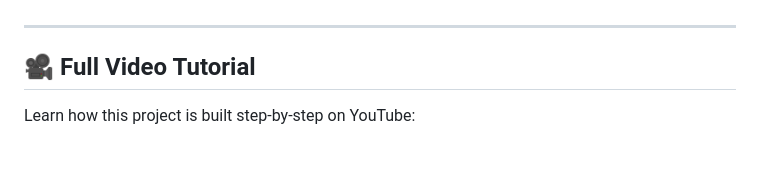
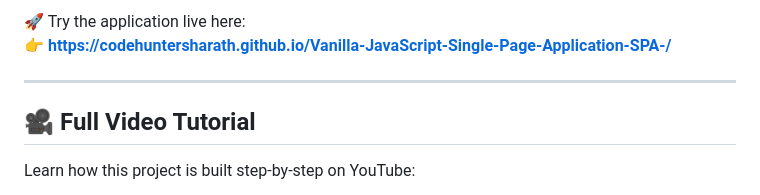
Before and after one commit to codehuntersharath/Vanilla-JavaScript-Single-Page-Application-SPA-, a Markdown page: README.md, the part around one of its changes. GitHub-like rendering; blank space fills up the shorter version.

Commit message:
Enhance README with live demo and formatting updates
Updated README to include a live demo link and improved formatting.

```diff
--- a/README.md
+++ b/README.md
@@ -29,3 +45,5 @@ Designed as a **portfolio-ready frontend project** to understand how SPAs work b
+🚀 Try the application live here:
+👉 **https://codehuntersharath.github.io/Vanilla-JavaScript-Single-Page-Application-SPA-/**
 
 ---
 
```
Also changed, not shown: other parts of README.md (+16 -0 lines).
